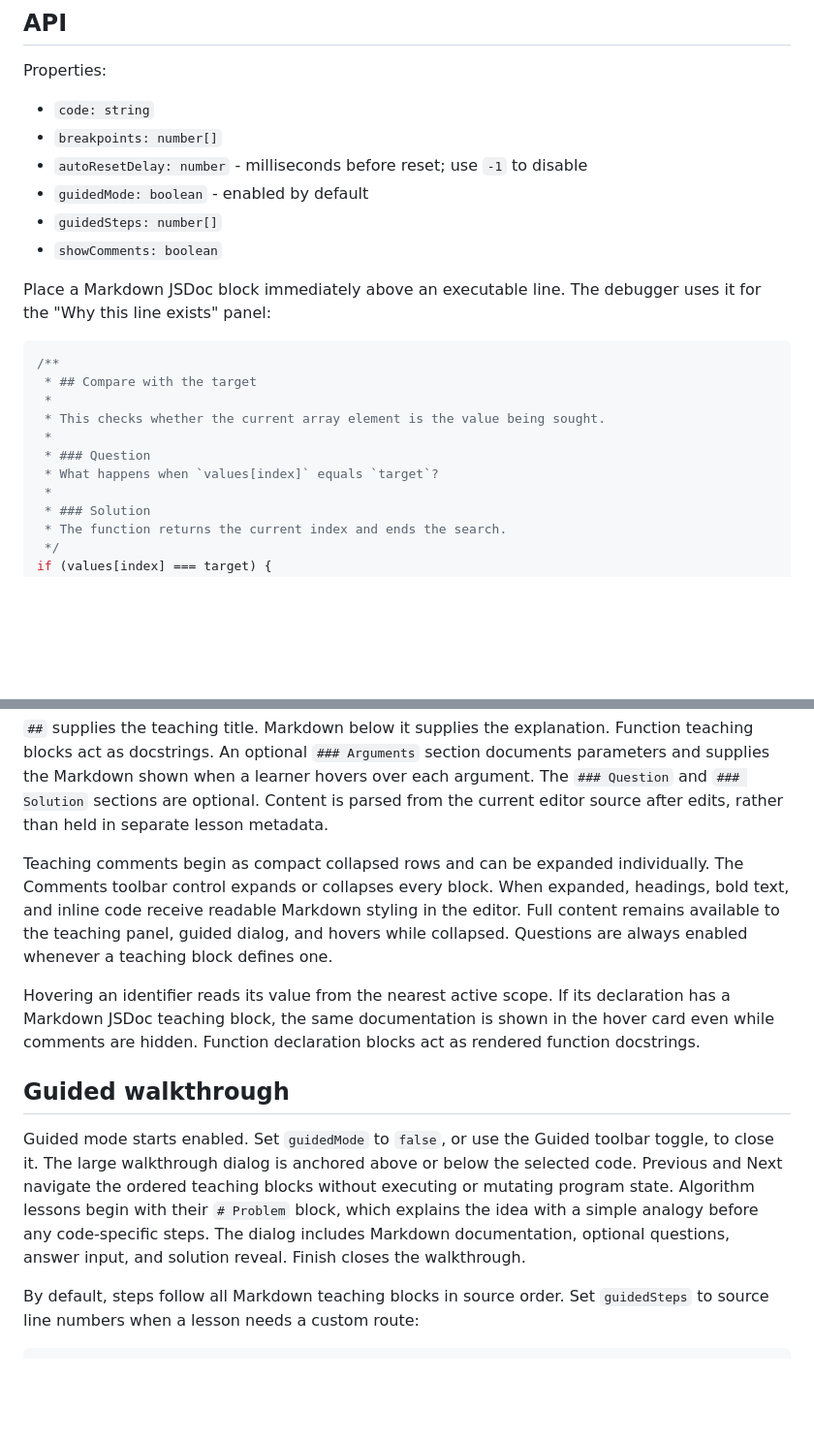
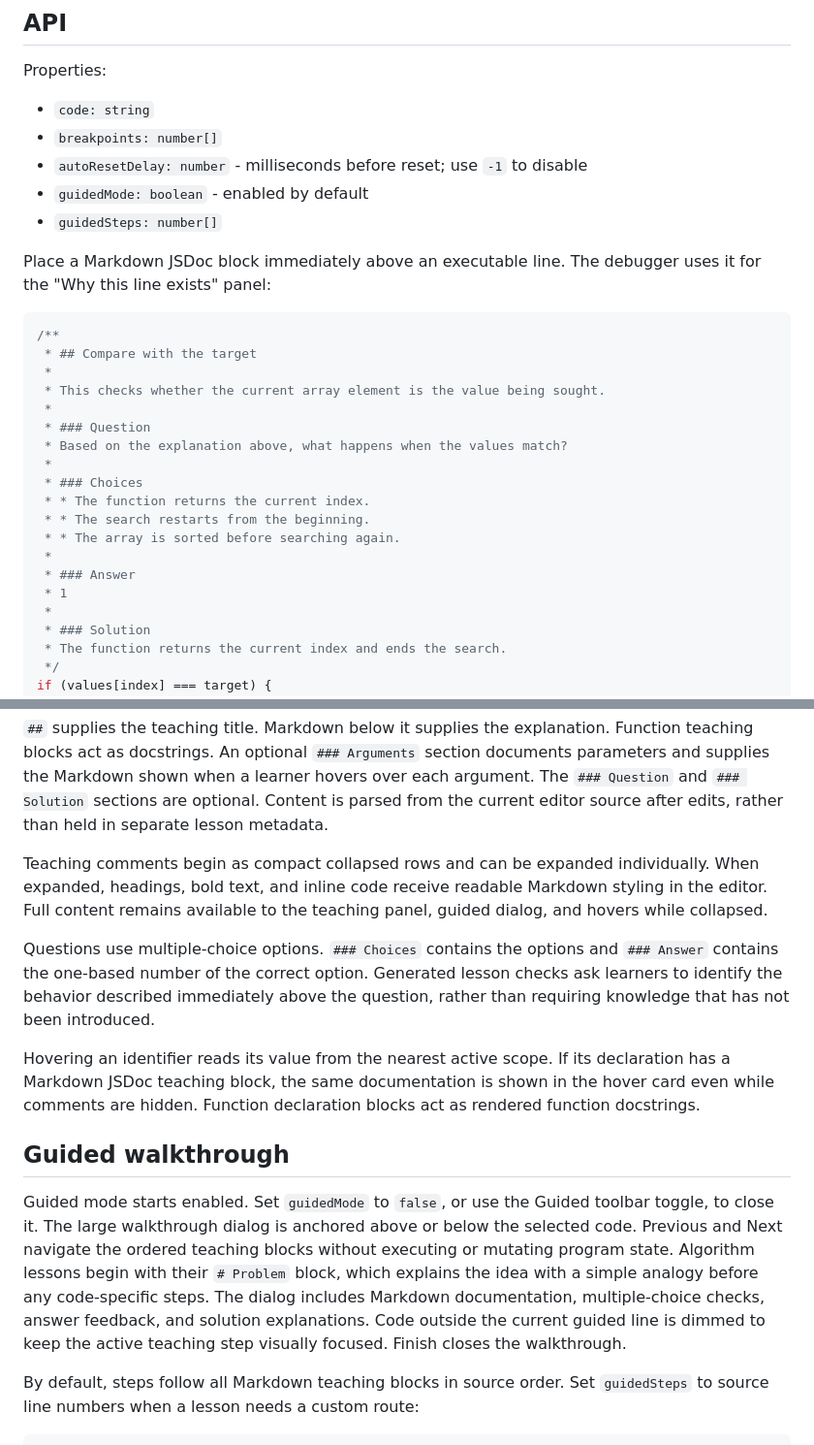
Before and after one commit to RetroGameDeveloper/typescript-teaching-debugger, a Markdown page: README.md, 2 parts joined by grey strips. Shown at 97% size. GitHub-like rendering; blank space fills up the shorter version.

Commit message:
Add guided multiple-choice assessments

```diff
--- a/README.md
+++ b/README.md
@@ -101,7 +101,6 @@ Properties:
 * `autoResetDelay: number` - milliseconds before reset; use `-1` to disable
 * `guidedMode: boolean` - enabled by default
 * `guidedSteps: number[]`
-* `showComments: boolean`
 
 Place a Markdown JSDoc block immediately above an executable line. The debugger
 uses it for the "Why this line exists" panel:
@@ -113,7 +112,15 @@ uses it for the "Why this line exists" panel:
  * This checks whether the current array element is the value being sought.
  *
  * ### Question
- * What happens when `values[index]` equals `target`?
+ * Based on the explanation above, what happens when the values match?
+ *
+ * ### Choices
+ * * The function returns the current index.
+ * * The search restarts from the beginning.
+ * * The array is sorted before searching again.
+ *
+ * ### Answer
+ * 1
  *
  * ### Solution
  * The function returns the current index and ends the search.
@@ -148,11 +155,14 @@ from the current editor source after edits, rather than held in separate lesson
 metadata.
 
 Teaching comments begin as compact collapsed rows and can be expanded
-individually. The Comments toolbar control expands or collapses every block.
-When expanded, headings, bold text, and inline code receive readable Markdown
-styling in the editor. Full content remains available to the teaching panel,
-guided dialog, and hovers while collapsed. Questions are always enabled whenever
-a teaching block defines one.
+individually. When expanded, headings, bold text, and inline code receive
+readable Markdown styling in the editor. Full content remains available to the
+teaching panel, guided dialog, and hovers while collapsed.
+
+Questions use multiple-choice options. `### Choices` contains the options and
+`### Answer` contains the one-based number of the correct option. Generated
+lesson checks ask learners to identify the behavior described immediately above
+the question, rather than requiring knowledge that has not been introduced.
 
 Hovering an identifier reads its value from the nearest active scope. If its
 declaration has a Markdown JSDoc teaching block, the same documentation is shown
@@ -167,8 +177,9 @@ selected code. Previous and Next navigate the
 ordered teaching blocks without executing or mutating program state. Algorithm
 lessons begin with their `# Problem` block, which explains the idea with a simple
 analogy before any code-specific steps. The dialog
-includes Markdown documentation, optional questions, answer input, and solution
-reveal. Finish closes the walkthrough.
+includes Markdown documentation, multiple-choice checks, answer feedback, and
+solution explanations. Code outside the current guided line is dimmed to keep
+the active teaching step visually focused. Finish closes the walkthrough.
 
 By default, steps follow all Markdown teaching blocks in source order.
 Set `guidedSteps` to source line numbers when a lesson needs a custom route:
```
